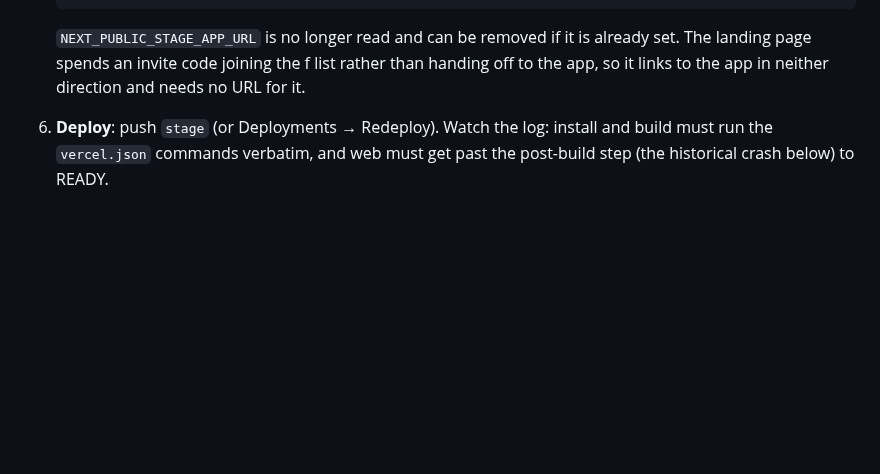
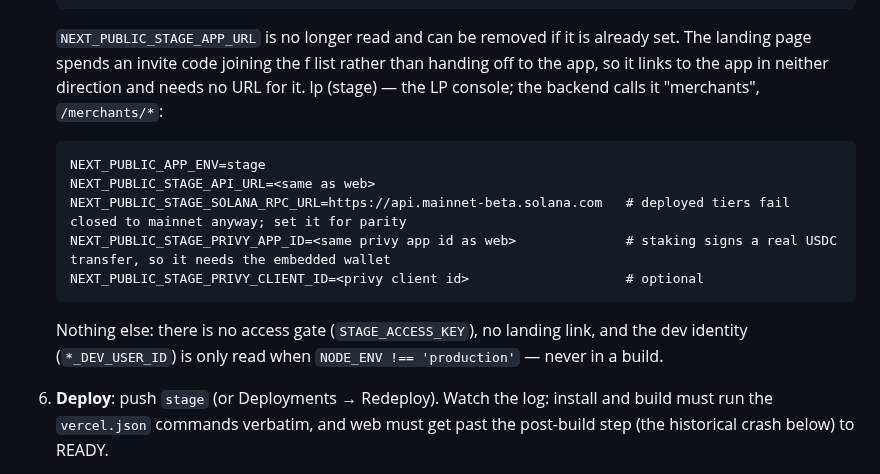
Before and after one commit to unabrijed/frenspay, a Markdown page: monorepo/DEPLOY.stage.md, the part around one of its changes. Drawn GitHub-style; blank space fills up the shorter version.

Commit message:
docs(deploy): the lp console's stage env block, which §5 never had
Co-Authored-By: Claude Fable 5 <noreply@anthropic.com>
Claude-Session: https://claude.ai/code/session_01W84JJfoMb3aqY7ijUWYv6K

````diff
--- a/monorepo/DEPLOY.stage.md
+++ b/monorepo/DEPLOY.stage.md
@@ -337,6 +337,16 @@ Ship to prod by merging `stage` → `sacred` (PR).
    `NEXT_PUBLIC_STAGE_APP_URL` is no longer read and can be removed if it is already set. The landing
    page spends an invite code joining the f list rather than handing off to the app, so it links to
    the app in neither direction and needs no URL for it.
+   lp (stage) — the LP console; the backend calls it "merchants", `/merchants/*`:
+   ```
+   NEXT_PUBLIC_APP_ENV=stage
+   NEXT_PUBLIC_STAGE_API_URL=<same as web>
+   NEXT_PUBLIC_STAGE_SOLANA_RPC_URL=https://api.mainnet-beta.solana.com   # deployed tiers fail closed to mainnet anyway; set it for parity
+   NEXT_PUBLIC_STAGE_PRIVY_APP_ID=<same privy app id as web>              # staking signs a real USDC transfer, so it needs the embedded wallet
+   NEXT_PUBLIC_STAGE_PRIVY_CLIENT_ID=<privy client id>                    # optional
+   ```
+   Nothing else: there is no access gate (`STAGE_ACCESS_KEY`), no landing link, and the dev
+   identity (`*_DEV_USER_ID`) is only read when `NODE_ENV !== 'production'` — never in a build.
 6. **Deploy**: push `stage` (or Deployments → Redeploy). Watch the log: install and build must run
    the `vercel.json` commands verbatim, and web must get past the post-build step (the historical
    crash below) to READY.
````
Also changed, not shown: other parts of monorepo/DEPLOY.stage.md (+1 -1 lines).
